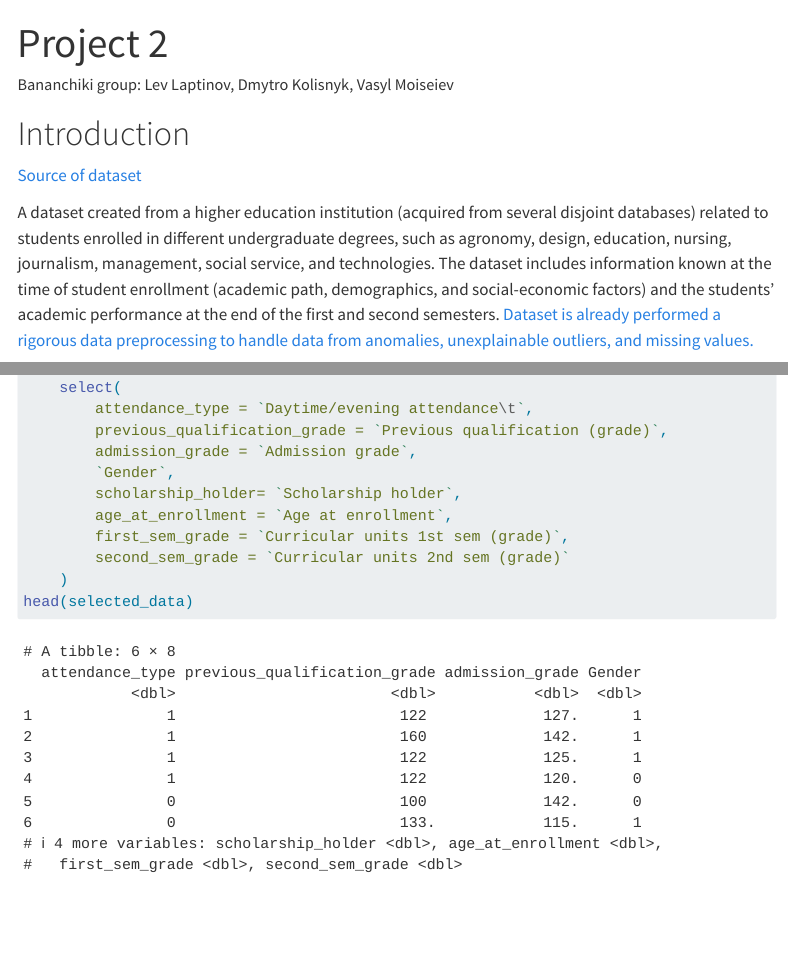
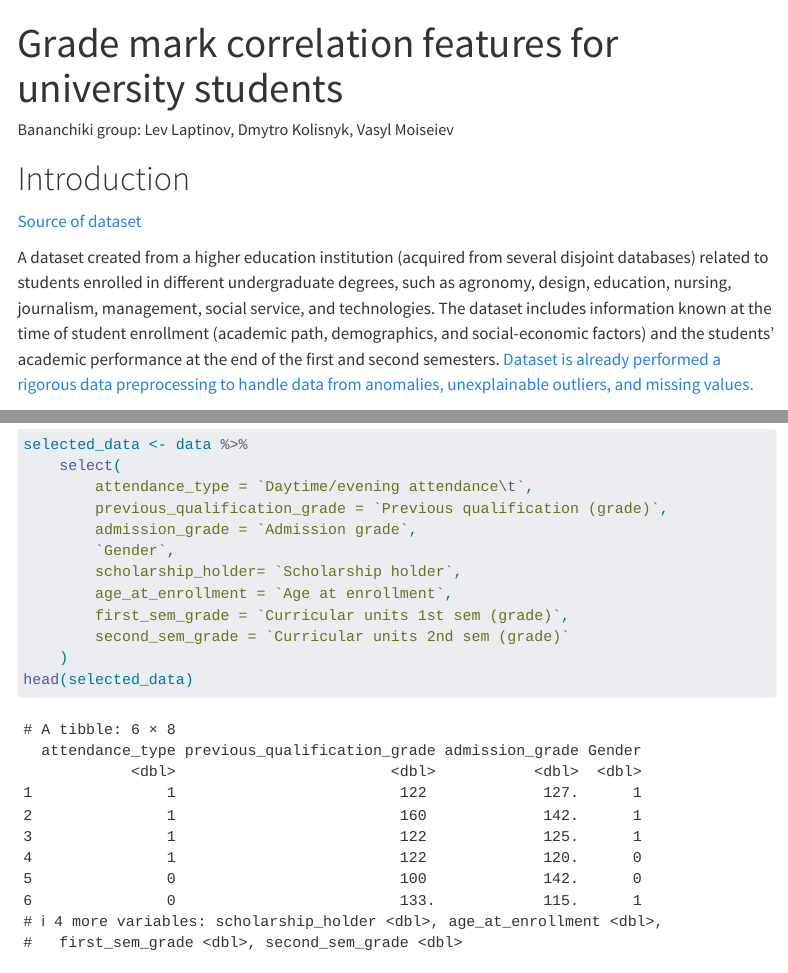
Before and after one commit to lev-laptinov/DS-Project-2, a Quarto document (index.qmd): the page in a window 1100 px wide, from its top, and a second part further down, joined at a grey line. Rendered offline with R 4.5, knitr and Pandoc in place of Quarto, with nearby package versions; menus at the side of the page are left out; long lines of code are wrapped.

Commit message:
title2.0

```diff
--- a/index.qmd
+++ b/index.qmd
@@ -1,5 +1,5 @@
 ---
-title: "Project 2"
+title: "Grade mark correlation features for university students"
 author: "Bananchiki group: Lev Laptinov, Dmytro Kolisnyk, Vasyl Moiseiev"
 ---
 
```
